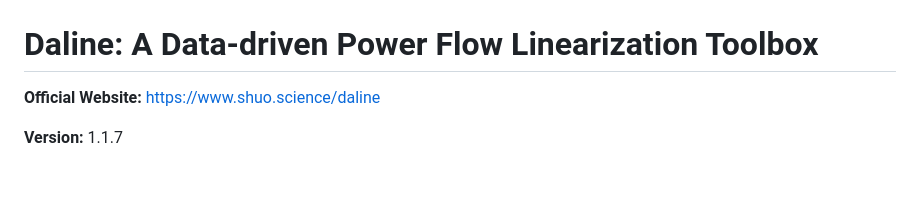
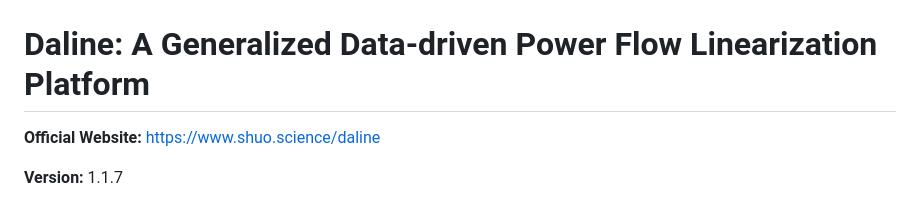
Before and after one commit to JarvisETHZ/Daline, a Markdown page: README.md, the part around the change. GitHub-like rendering; blank space fills up the shorter version.

```diff
--- a/README.md
+++ b/README.md
@@ -1,6 +1,6 @@
 ![dalinelogo](dalinelogo.png)
 
-# Daline: A Data-driven Power Flow Linearization Toolbox
+# Daline: A Generalized Data-driven Power Flow Linearization Platform
 
 **Official Website:** https://www.shuo.science/daline
 
```
